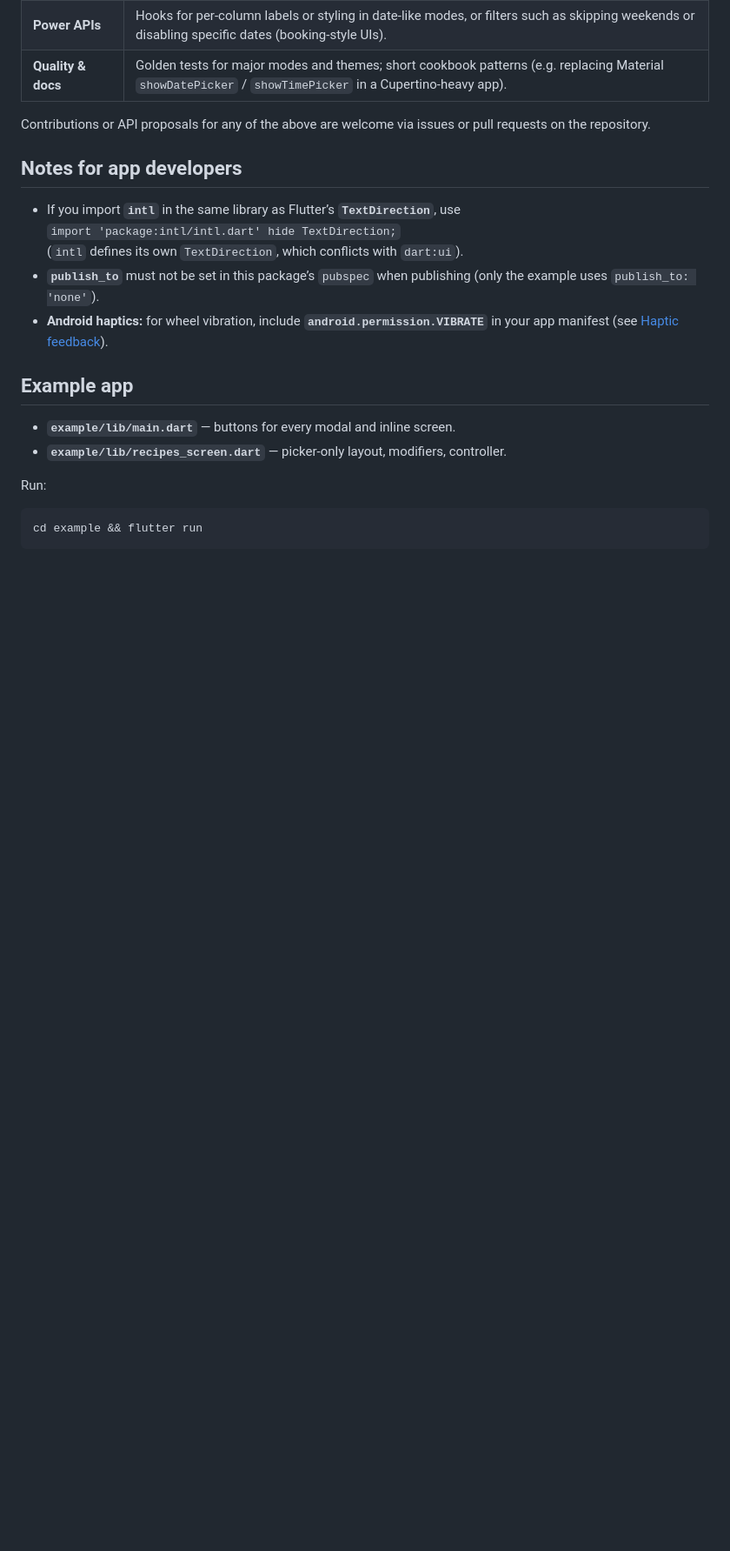
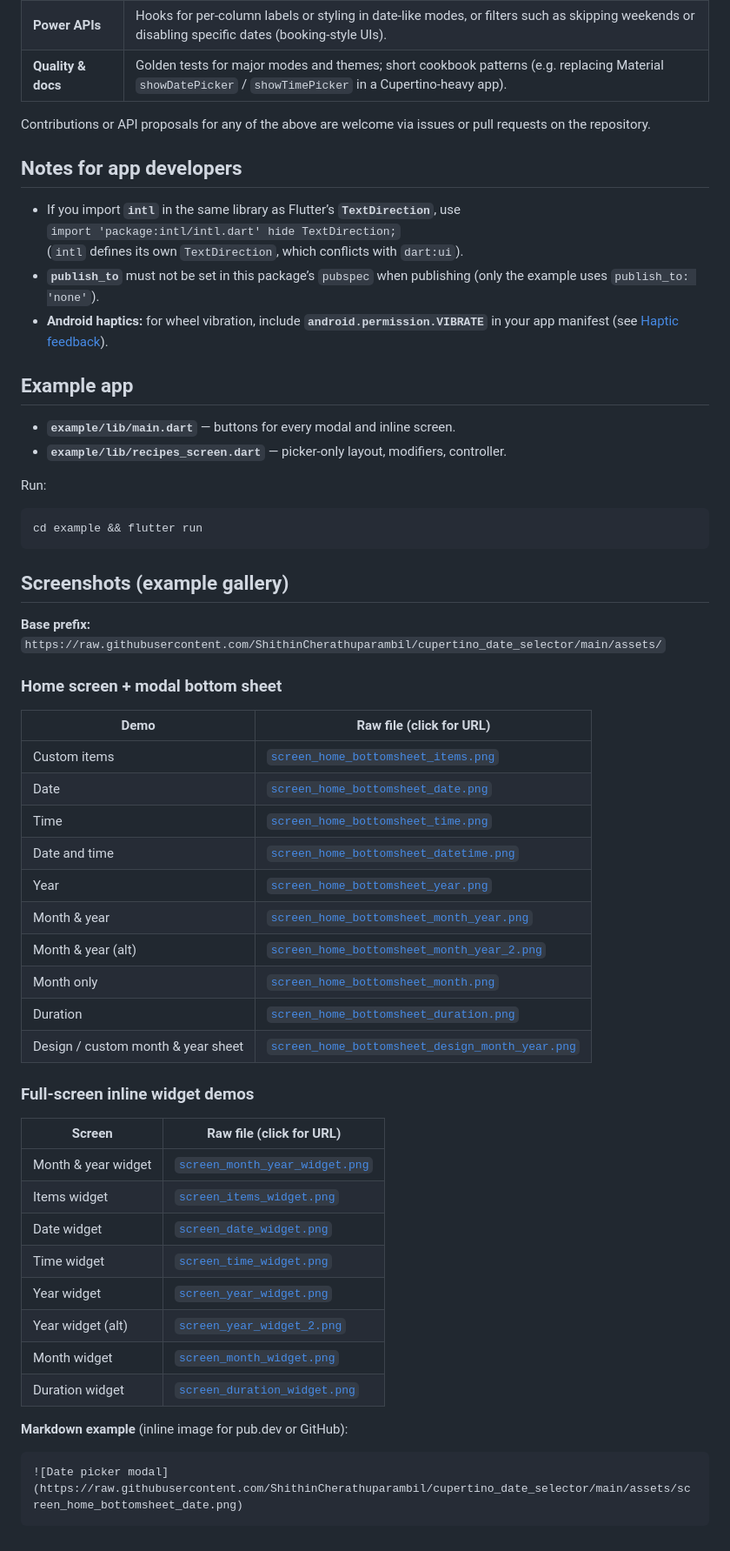
Before and after one commit to ShithinCherathuparambil/cupertino_date_selector, a Markdown page: README.md, the part around one of its changes. Shown at 87% size. Drawn GitHub-style; blank space fills up the shorter version.

Commit message:
screenshot added

````diff
--- a/README.md
+++ b/README.md
@@ -278,3 +279,42 @@ Run:
 ```bash
 cd example && flutter run
 ```
+
+## Screenshots (example gallery)
+
+
+**Base prefix:** `https://raw.githubusercontent.com/ShithinCherathuparambil/cupertino_date_selector/main/assets/`
+
+### Home screen + modal bottom sheet
+
+| Demo | Raw file (click for URL) |
+|------|--------------------------|
+| Custom items | [`screen_home_bottomsheet_items.png`](https://raw.githubusercontent.com/ShithinCherathuparambil/cupertino_date_selector/main/assets/screen_home_bottomsheet_items.png) |
+| Date | [`screen_home_bottomsheet_date.png`](https://raw.githubusercontent.com/ShithinCherathuparambil/cupertino_date_selector/main/assets/screen_home_bottomsheet_date.png) |
+| Time | [`screen_home_bottomsheet_time.png`](https://raw.githubusercontent.com/ShithinCherathuparambil/cupertino_date_selector/main/assets/screen_home_bottomsheet_time.png) |
+| Date and time | [`screen_home_bottomsheet_datetime.png`](https://raw.githubusercontent.com/ShithinCherathuparambil/cupertino_date_selector/main/assets/screen_home_bottomsheet_datetime.png) |
+| Year | [`screen_home_bottomsheet_year.png`](https://raw.githubusercontent.com/ShithinCherathuparambil/cupertino_date_selector/main/assets/screen_home_bottomsheet_year.png) |
+| Month & year | [`screen_home_bottomsheet_month_year.png`](https://raw.githubusercontent.com/ShithinCherathuparambil/cupertino_date_selector/main/assets/screen_home_bottomsheet_month_year.png) |
+| Month & year (alt) | [`screen_home_bottomsheet_month_year_2.png`](https://raw.githubusercontent.com/ShithinCherathuparambil/cupertino_date_selector/main/assets/screen_home_bottomsheet_month_year_2.png) |
+| Month only | [`screen_home_bottomsheet_month.png`](https://raw.githubusercontent.com/ShithinCherathuparambil/cupertino_date_selector/main/assets/screen_home_bottomsheet_month.png) |
+| Duration | [`screen_home_bottomsheet_duration.png`](https://raw.githubusercontent.com/ShithinCherathuparambil/cupertino_date_selector/main/assets/screen_home_bottomsheet_duration.png) |
+| Design / custom month & year sheet | [`screen_home_bottomsheet_design_month_year.png`](https://raw.githubusercontent.com/ShithinCherathuparambil/cupertino_date_selector/main/assets/screen_home_bottomsheet_design_month_year.png) |
+
+### Full-screen inline widget demos
+
+| Screen | Raw file (click for URL) |
+|--------|--------------------------|
+| Month & year widget | [`screen_month_year_widget.png`](https://raw.githubusercontent.com/ShithinCherathuparambil/cupertino_date_selector/main/assets/screen_month_year_widget.png) |
+| Items widget | [`screen_items_widget.png`](https://raw.githubusercontent.com/ShithinCherathuparambil/cupertino_date_selector/main/assets/screen_items_widget.png) |
+| Date widget | [`screen_date_widget.png`](https://raw.githubusercontent.com/ShithinCherathuparambil/cupertino_date_selector/main/assets/screen_date_widget.png) |
+| Time widget | [`screen_time_widget.png`](https://raw.githubusercontent.com/ShithinCherathuparambil/cupertino_date_selector/main/assets/screen_time_widget.png) |
+| Year widget | [`screen_year_widget.png`](https://raw.githubusercontent.com/ShithinCherathuparambil/cupertino_date_selector/main/assets/screen_year_widget.png) |
+| Year widget (alt) | [`screen_year_widget_2.png`](https://raw.githubusercontent.com/ShithinCherathuparambil/cupertino_date_selector/main/assets/screen_year_widget_2.png) |
+| Month widget | [`screen_month_widget.png`](https://raw.githubusercontent.com/ShithinCherathuparambil/cupertino_date_selector/main/assets/screen_month_widget.png) |
+| Duration widget | [`screen_duration_widget.png`](https://raw.githubusercontent.com/ShithinCherathuparambil/cupertino_date_selector/main/assets/screen_duration_widget.png) |
+
+**Markdown example** (inline image for pub.dev or GitHub):
+
+```markdown
+![Date picker modal](https://raw.githubusercontent.com/ShithinCherathuparambil/cupertino_date_selector/main/assets/screen_home_bottomsheet_date.png)
+```
````
Also changed, not shown: other parts of README.md (+1 -0 lines).
